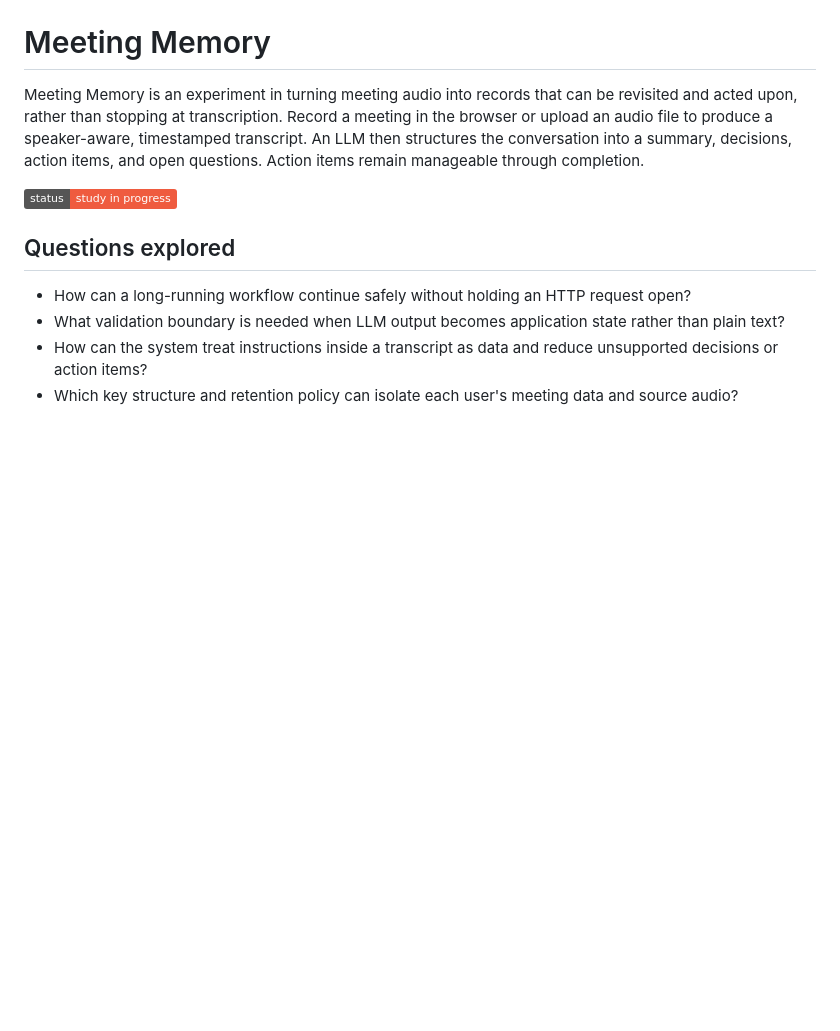
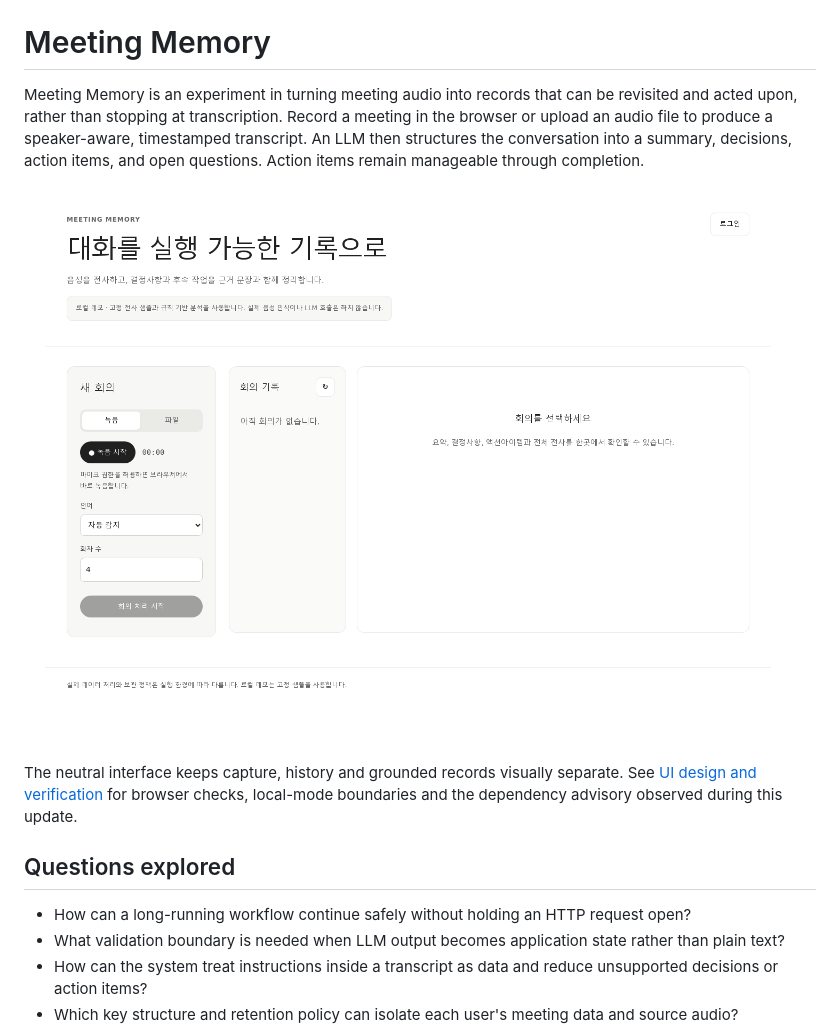
Before and after one commit to leodevnc/meeting-memory, a Markdown page: README.md, the part around the change. Rendered like a GitHub page; pictures changed too: docs/workspace.png (added); badges without logos; blank space fills up the shorter version.

Commit message:
Refine meeting workspace with neutral styling and local browser coverage

```diff
--- a/README.md
+++ b/README.md
@@ -2,7 +2,9 @@
 
 Meeting Memory is an experiment in turning meeting audio into records that can be revisited and acted upon, rather than stopping at transcription. Record a meeting in the browser or upload an audio file to produce a speaker-aware, timestamped transcript. An LLM then structures the conversation into a summary, decisions, action items, and open questions. Action items remain manageable through completion.
 
-![Status](https://img.shields.io/badge/status-study%20in%20progress-ef5b3f)
+![Local meeting workspace](docs/workspace.png)
+
+The neutral interface keeps capture, history and grounded records visually separate. See [UI design and verification](docs/ui-design.md) for browser checks, local-mode boundaries and the dependency advisory observed during this update.
 
 ## Questions explored
 
```
Also changed, not shown: docs/ui-design.md (added, +35 -0 lines), docs/meeting-detail.png (added), docs/workspace-mobile.png (added), 8 other files.
